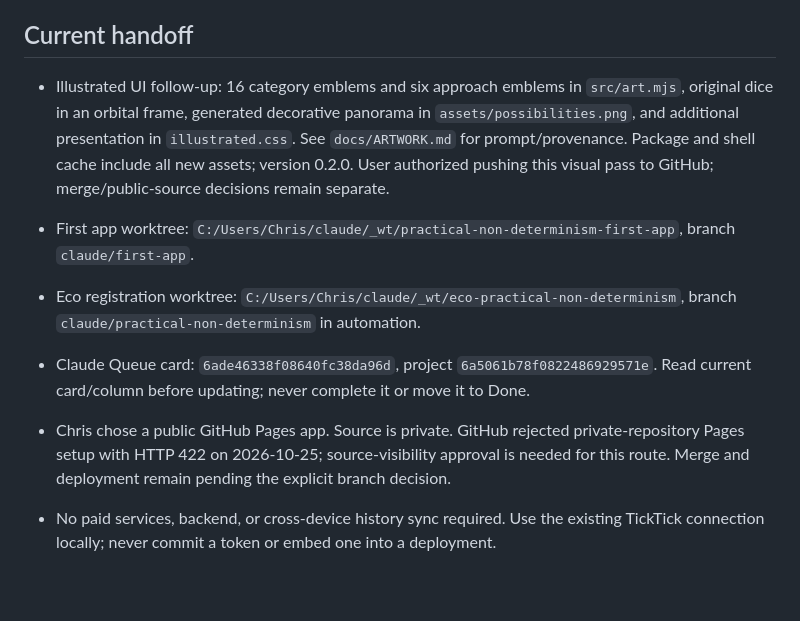
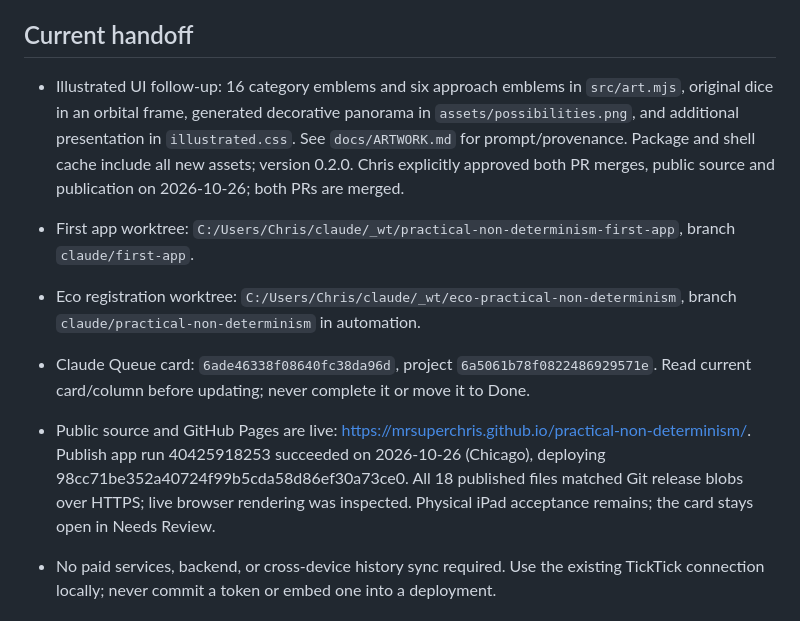
Before and after one commit to MrSuperChris/practical-non-determinism, a Markdown page: CLAUDE.md, the part around one of its changes. Drawn GitHub-style; blank space fills up the shorter version.

```diff
--- a/CLAUDE.md
+++ b/CLAUDE.md
@@ -6,12 +6,12 @@ The source PDF is `C:/Users/Chris/Downloads/Practical_Non_Determinism_Modern_Pla
 
 ## Current handoff
 
-- Illustrated UI follow-up: 16 category emblems and six approach emblems in `src/art.mjs`, original dice in an orbital frame, generated decorative panorama in `assets/possibilities.png`, and additional presentation in `illustrated.css`. See `docs/ARTWORK.md` for prompt/provenance. Package and shell cache include all new assets; version 0.2.0. User authorized pushing this visual pass to GitHub; merge/public-source decisions remain separate.
+- Illustrated UI follow-up: 16 category emblems and six approach emblems in `src/art.mjs`, original dice in an orbital frame, generated decorative panorama in `assets/possibilities.png`, and additional presentation in `illustrated.css`. See `docs/ARTWORK.md` for prompt/provenance. Package and shell cache include all new assets; version 0.2.0. Chris explicitly approved both PR merges, public source and publication on 2026-10-26; both PRs are merged.
 
 - First app worktree: `C:/Users/Chris/claude/_wt/practical-non-determinism-first-app`, branch `claude/first-app`.
 - Eco registration worktree: `C:/Users/Chris/claude/_wt/eco-practical-non-determinism`, branch `claude/practical-non-determinism` in automation.
 - Claude Queue card: `6ade46338f08640fc38da96d`, project `6a5061b78f0822486929571e`. Read current card/column before updating; never complete it or move it to Done.
-- Chris chose a public GitHub Pages app. Source is private. GitHub rejected private-repository Pages setup with HTTP 422 on 2026-10-25; source-visibility approval is needed for this route. Merge and deployment remain pending the explicit branch decision.
+- Public source and GitHub Pages are live: https://mrsuperchris.github.io/practical-non-determinism/. Publish app run 40425918253 succeeded on 2026-10-26 (Chicago), deploying 98cc71be352a40724f99b5cda58d86ef30a73ce0. All 18 published files matched Git release blobs over HTTPS; live browser rendering was inspected. Physical iPad acceptance remains; the card stays open in Needs Review.
 - No paid services, backend, or cross-device history sync required. Use the existing TickTick connection locally; never commit a token or embed one into a deployment.
 
 ## Product invariants
```
Also changed, not shown: other parts of CLAUDE.md (+1 -1 lines), README.md (+3 -3 lines), docs/VERIFICATION.md (+5 -2 lines).
